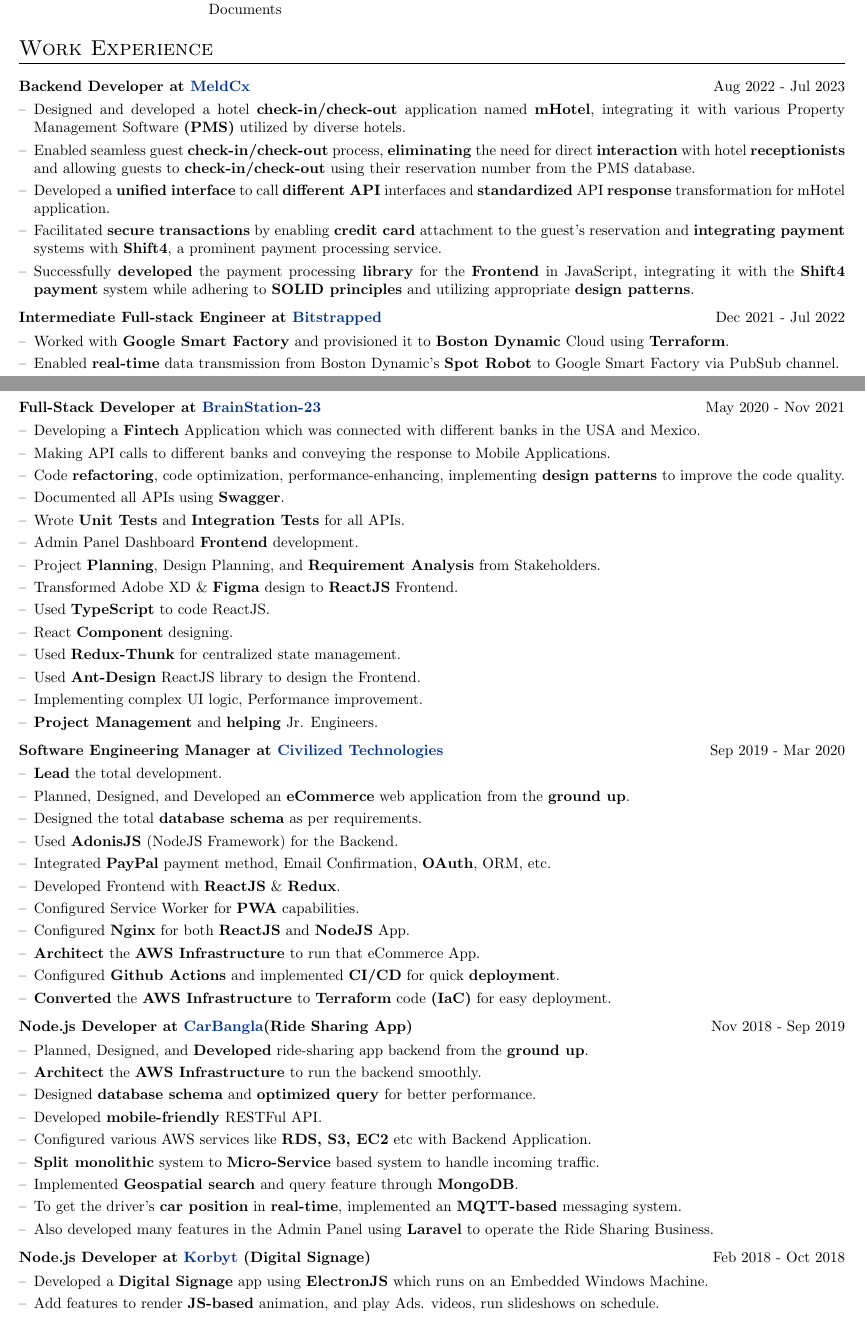
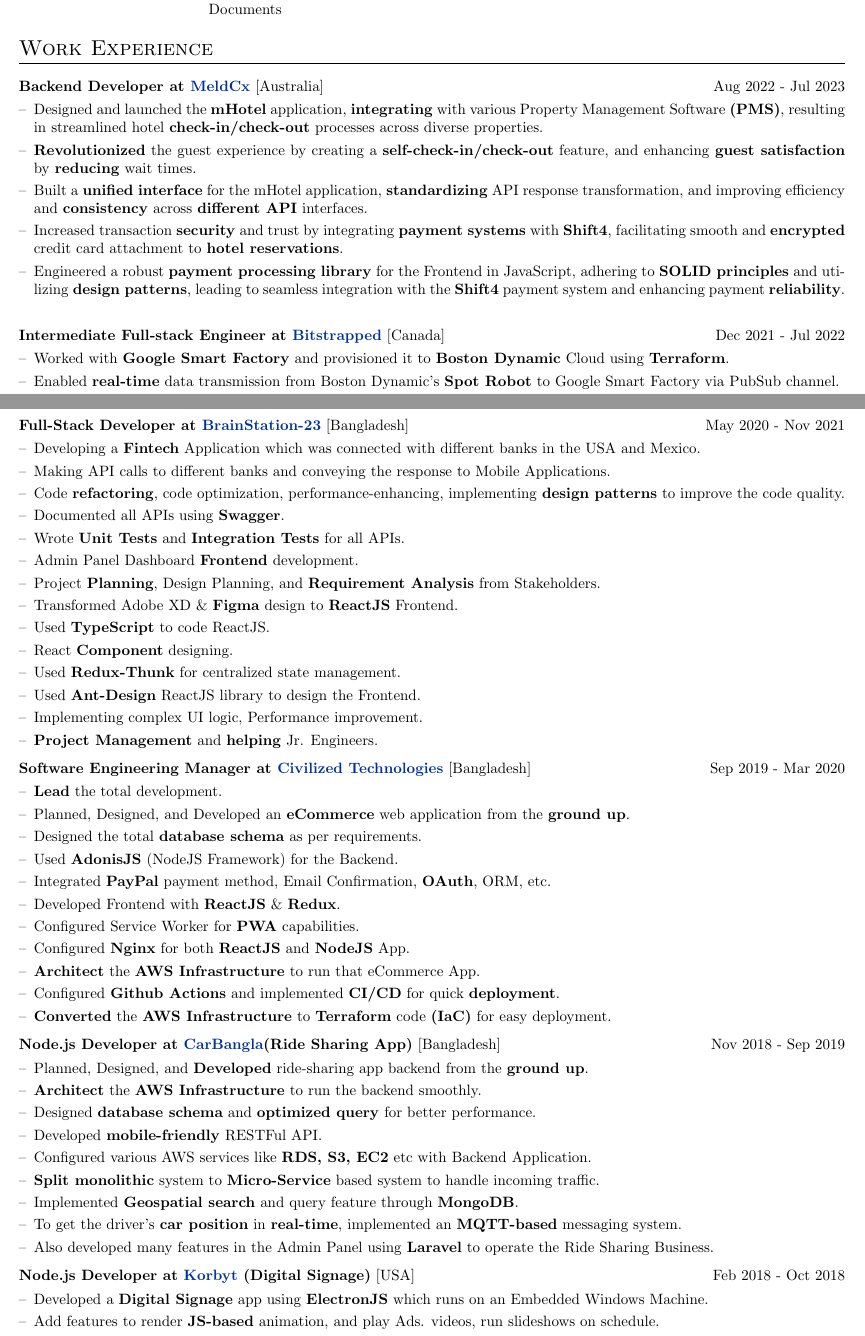
Before and after one commit to imrulkk89/My_Career, a LaTeX CV (Resume.tex): two parts of pages 1 and 2 of 3, joined at a grey line, cut so that both start at the same text. Compiled offline with pdfLaTeX.

Commit message:
remote and internation job location added and result oriented work description in MeldCx section

```diff
--- a/Resume.tex
+++ b/Resume.tex
@@ -156,25 +156,25 @@
 \section{Work Experience}
 
 \begin{tabularx}{\linewidth}{ @{}l r@{} }
-\textbf{Backend Developer at \href{https://www.meldcx.com/}{MeldCx}} & \hfill Aug 2022 - Jul 2023 \\[3.75pt]
+\textbf{Backend Developer at \href{https://www.meldcx.com/}{MeldCx}} [Australia] & \hfill Aug 2022 - Jul 2023 \\[3.75pt]
 \multicolumn{2}{@{} l @{}}{
     \begin{minipage}[t]{\linewidth}
         \begin{itemize} [nosep,after=\strut, leftmargin=1em, itemsep=3pt]
-            \item[--] Designed and developed a hotel \textbf{check-in/check-out} application named \textbf{mHotel}, integrating it with various Property Management Software \textbf{(PMS)} utilized by diverse hotels.
-            \item[--] Enabled seamless guest \textbf{check-in/check-out} process, \textbf{eliminating} the need for direct \textbf{interaction} with hotel \textbf{receptionists} and allowing guests to \textbf{check-in/check-out} using their reservation number from the PMS database.
-            \item[--] Developed a \textbf{unified interface} to call \textbf{different API} interfaces and \textbf{standardized} API \textbf{response} transformation for mHotel application.
-            \item[--] Facilitated \textbf{secure transactions} by enabling \textbf{credit card} attachment to the guest's reservation and \textbf{integrating payment} systems with \textbf{Shift4}, a prominent payment processing service.
-            \item[--] Successfully \textbf{developed} the payment processing \textbf{library} for the \textbf{Frontend} in JavaScript, integrating it with the \textbf{Shift4 payment} system while adhering to \textbf{SOLID principles} and utilizing appropriate \textbf{design patterns}.
+            \item[--] Designed and launched the \textbf{mHotel} application, \textbf{integrating} with various Property Management Software \textbf{(PMS)}, resulting in streamlined hotel \textbf{check-in/check-out} processes across diverse properties.
+            \item[--] \textbf{Revolutionized} the guest experience by creating a \textbf{self-check-in/check-out} feature, and enhancing \textbf{guest satisfaction} by \textbf{reducing} wait times.
+            \item[--] Built a \textbf{unified interface} for the mHotel application, \textbf{standardizing} API response transformation, and improving efficiency and \textbf{consistency} across \textbf{different API} interfaces.
+            \item[--] Increased transaction \textbf{security} and trust by integrating \textbf{payment systems} with \textbf{Shift4}, facilitating smooth and \textbf{encrypted} credit card attachment to \textbf{hotel reservations}.
+            \item[--] Engineered a robust \textbf{payment processing library} for the Frontend in JavaScript, adhering to \textbf{SOLID principles} and utilizing \textbf{design patterns}, leading to seamless integration with the \textbf{Shift4} payment system and enhancing payment \textbf{reliability}.
         \end{itemize}
     \end{minipage}
 }
 \end{tabularx}
 
 \begin{tabularx}{\linewidth}{ @{}l r@{} }
-\textbf{Intermediate Full-stack Engineer at \href{https://www.bitstrapped.com/}{Bitstrapped}} & \hfill Dec 2021 - Jul 2022 \\[3.75pt]
+\textbf{Intermediate Full-stack Engineer at \href{https://www.bitstrapped.com/}{Bitstrapped}} [Canada] & \hfill Dec 2021 - Jul 2022 \\[3.75pt]
 \multicolumn{2}{@{} l @{}}{
     \begin{minipage}[t]{\linewidth}
-        \begin{itemize} [nosep,after=\strut, leftmargin=1em, itemsep=3pt]
+         \begin{itemize} [nosep,after=\strut, leftmargin=1em, itemsep=3pt]
             \item[--] Worked with \textbf{Google Smart Factory} and provisioned it to \textbf{Boston Dynamic} Cloud using \textbf{Terraform}.
             \item[--] Enabled \textbf{real-time} data transmission from Boston Dynamic’s \textbf{Spot Robot} to Google Smart Factory via PubSub channel.
             \item[--] Developed \textbf{Python}-based \textbf{image processing} code for deployment on Boston Dynamic’s Spot Robot.
@@ -193,7 +193,7 @@
 \end{tabularx}
 
 \begin{tabularx}{\linewidth}{ @{}l r@{} }
-\textbf{Full-Stack Developer at \href{https://www.bitstrapped.com/}{BrainStation-23}} & \hfill May 2020 - Nov 2021 \\[3.75pt]
+\textbf{Full-Stack Developer at \href{https://www.bitstrapped.com/}{BrainStation-23}} [Bangladesh] & \hfill May 2020 - Nov 2021 \\[3.75pt]
 \multicolumn{2}{@{}X@{}}{
 \begin{minipage}[t]{\linewidth}
     \begin{itemize}[nosep,after=\strut, leftmargin=1em, itemsep=3pt]
@@ -218,7 +218,7 @@
 
 
 \begin{tabularx}{\linewidth}{ @{}l r@{} }
-\textbf{Software Engineering Manager at \href{https://www.linkedin.com/company/civilized-technologies/about/}{Civilized Technologies}} & \hfill Sep 2019 - Mar 2020 \\[3.75pt]
+\textbf{Software Engineering Manager at \href{https://www.linkedin.com/company/civilized-technologies/about/}{Civilized Technologies}} [Bangladesh] & \hfill Sep 2019 - Mar 2020 \\[3.75pt]
 \multicolumn{2}{@{}X@{}}{
 \begin{minipage}[t]{\linewidth}
     \begin{itemize}[nosep,after=\strut, leftmargin=1em, itemsep=3pt]
@@ -240,7 +240,7 @@
 
 
 \begin{tabularx}{\linewidth}{ @{}l r@{} }
-\textbf{Node.js Developer at \href{http://www.carbangla.com/}{CarBangla}(Ride Sharing App)} & \hfill Nov 2018 - Sep 2019 \\[3.75pt]
+\textbf{Node.js Developer at \href{http://www.carbangla.com/}{CarBangla}(Ride Sharing App)} [Bangladesh] & \hfill Nov 2018 - Sep 2019 \\[3.75pt]
 \multicolumn{2}{@{}X@{}}{
 \begin{minipage}[t]{\linewidth}
     \begin{itemize}[nosep,after=\strut, leftmargin=1em, itemsep=3pt]
@@ -260,7 +260,7 @@
 
 
 \begin{tabularx}{\linewidth}{ @{}l r@{} }
-\textbf{Node.js Developer at \href{https://www.korbyt.com/}{Korbyt} (Digital Signage)} & \hfill Feb 2018 - Oct 2018 \\[3.75pt]
+\textbf{Node.js Developer at \href{https://www.korbyt.com/}{Korbyt} (Digital Signage)} [USA] & \hfill Feb 2018 - Oct 2018 \\[3.75pt]
 \multicolumn{2}{@{}X@{}}{
 \begin{minipage}[t]{\linewidth}
     \begin{itemize}[nosep,after=\strut, leftmargin=1em, itemsep=3pt]
```
